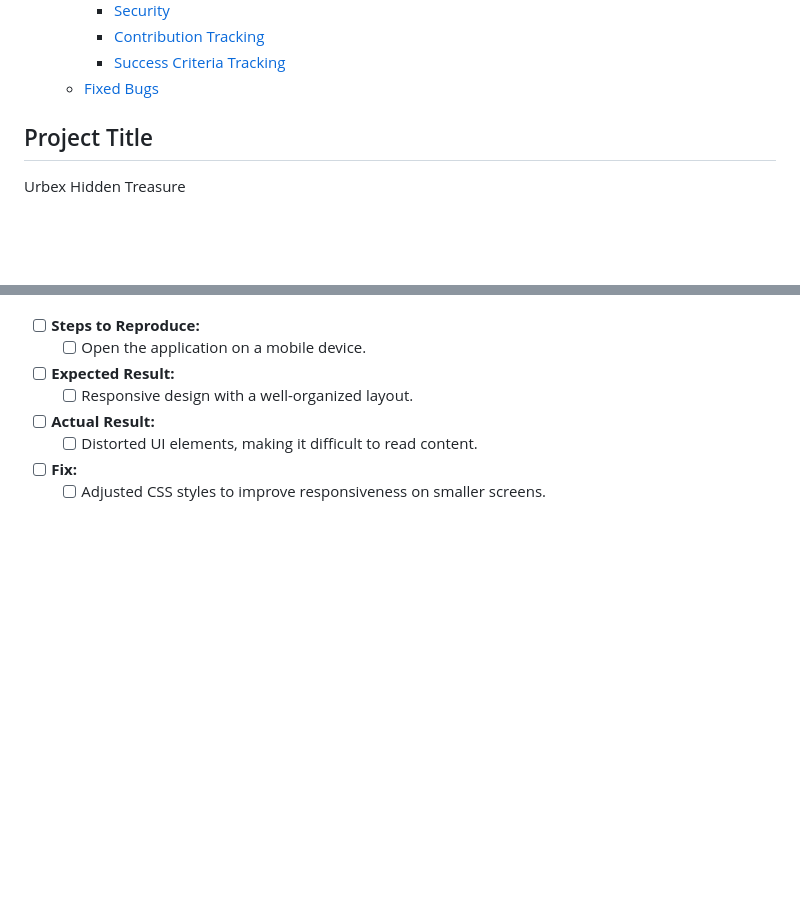
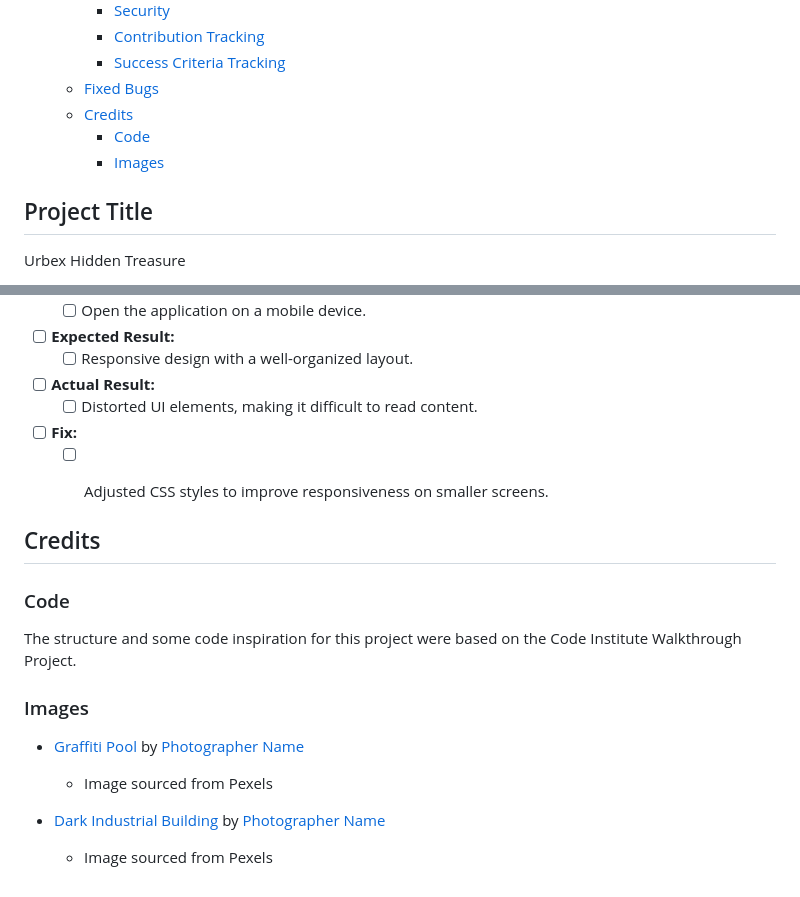
Before and after one commit to FabiMe/Urbex-Hidden-Treasure, a Markdown page: README.md, 2 parts joined by grey strips. Rendered like a GitHub page; blank space fills up the shorter version.

```diff
--- a/README.md
+++ b/README.md
@@ -36,6 +36,9 @@
     - [Contribution Tracking](#contribution-tracking)
     - [Success Criteria Tracking](#success-criteria-tracking)
   - [Fixed Bugs](#fixed-bugs)
+  - [Credits](#credits)
+    - [Code](#code)
+    - [Images](#images)
 
 ## Project Title
 Urbex Hidden Treasure
@@ -268,3 +271,16 @@ Urbex Hidden Treasure is continuously evolving, and additional features may be i
      - [ ] Distorted UI elements, making it difficult to read content.
    - [ ] **Fix:**
      - [ ] Adjusted CSS styles to improve responsiveness on smaller screens.
+
+
+## Credits
+
+### Code
+The structure and some code inspiration for this project were based on the Code Institute Walkthrough Project.
+
+### Images
+- [Graffiti Pool](https://www.pexels.com/de-de/foto/graffiti-pool-verlassen-urbex-17506281/) by [Photographer Name](https://www.pexels.com/@username)
+  - Image sourced from Pexels
+
+- [Dark Industrial Building](https://www.pexels.com/de-de/foto/licht-dunkel-gebaude-industrie-10143298/) by [Photographer Name](https://www.pexels.com/@username)
+  - Image sourced from Pexels
```
